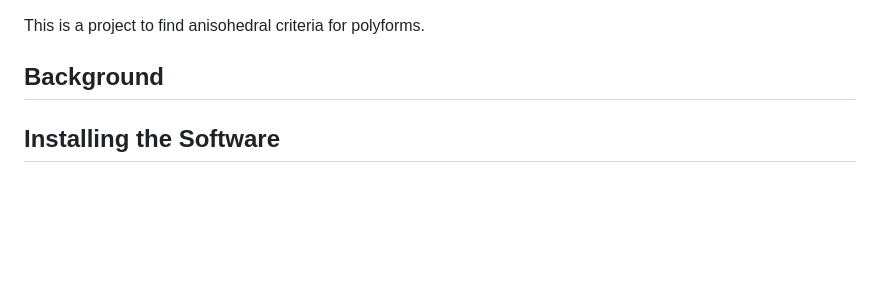
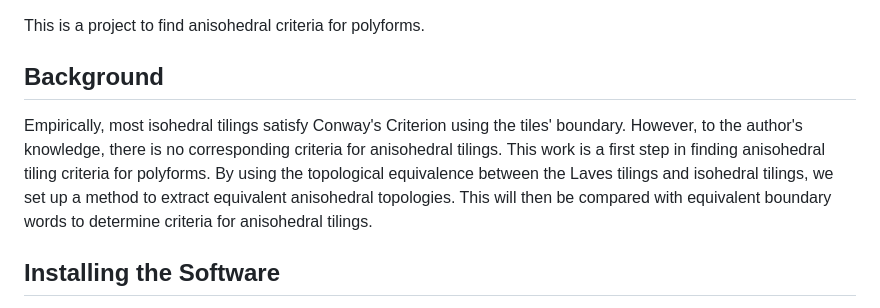
Before and after one commit to lfryerdavis/anisohedral, a Markdown page: README.md, the part around the change. GitHub-like rendering; blank space fills up the shorter version.

```diff
--- a/README.md
+++ b/README.md
@@ -2,6 +2,8 @@
 This is a project to find anisohedral criteria for polyforms.
 
 ## Background
+
+Empirically, most isohedral tilings satisfy Conway's Criterion using the tiles' boundary. However, to the author's knowledge, there is no corresponding criteria for anisohedral tilings. This work is a first step in finding anisohedral tiling criteria for polyforms. By using the topological equivalence between the Laves tilings and isohedral tilings, we set up a method to extract equivalent anisohedral topologies. This will then be compared with equivalent boundary words to determine criteria for anisohedral tilings.
 
 ## Installing the Software
 
```
